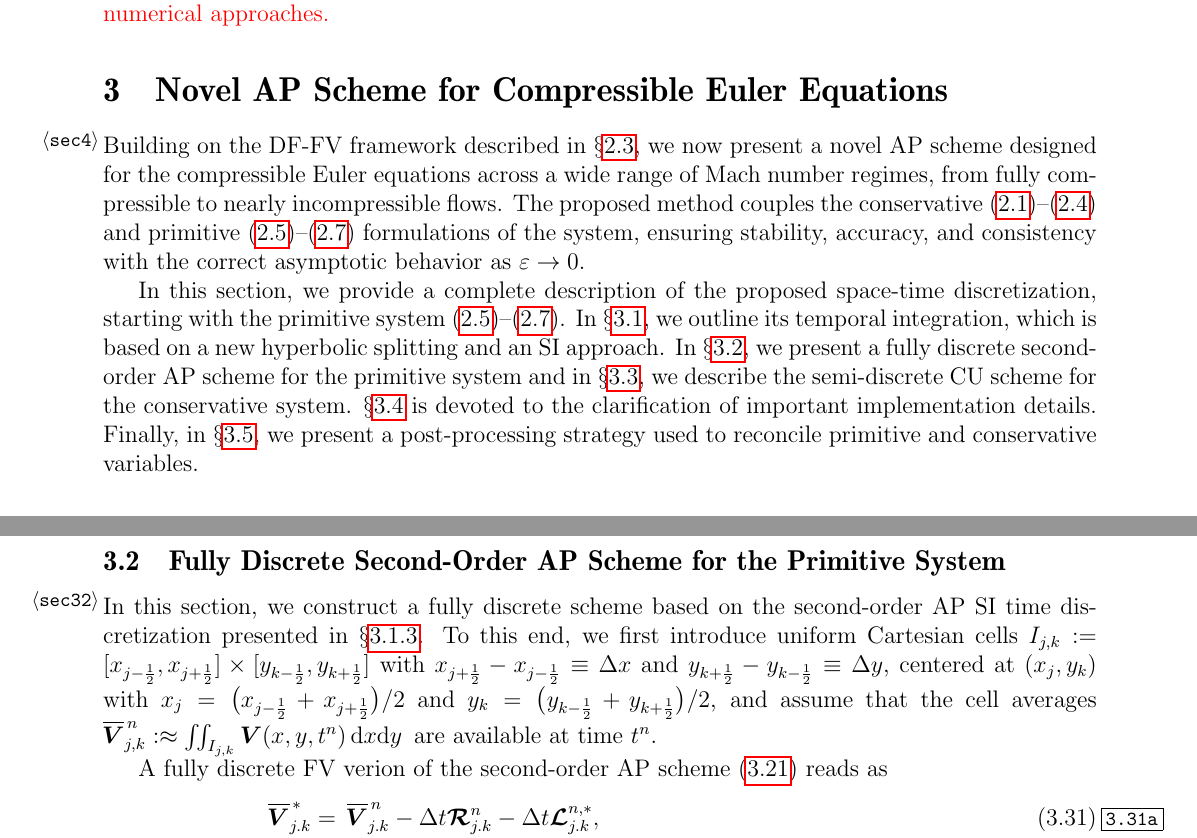
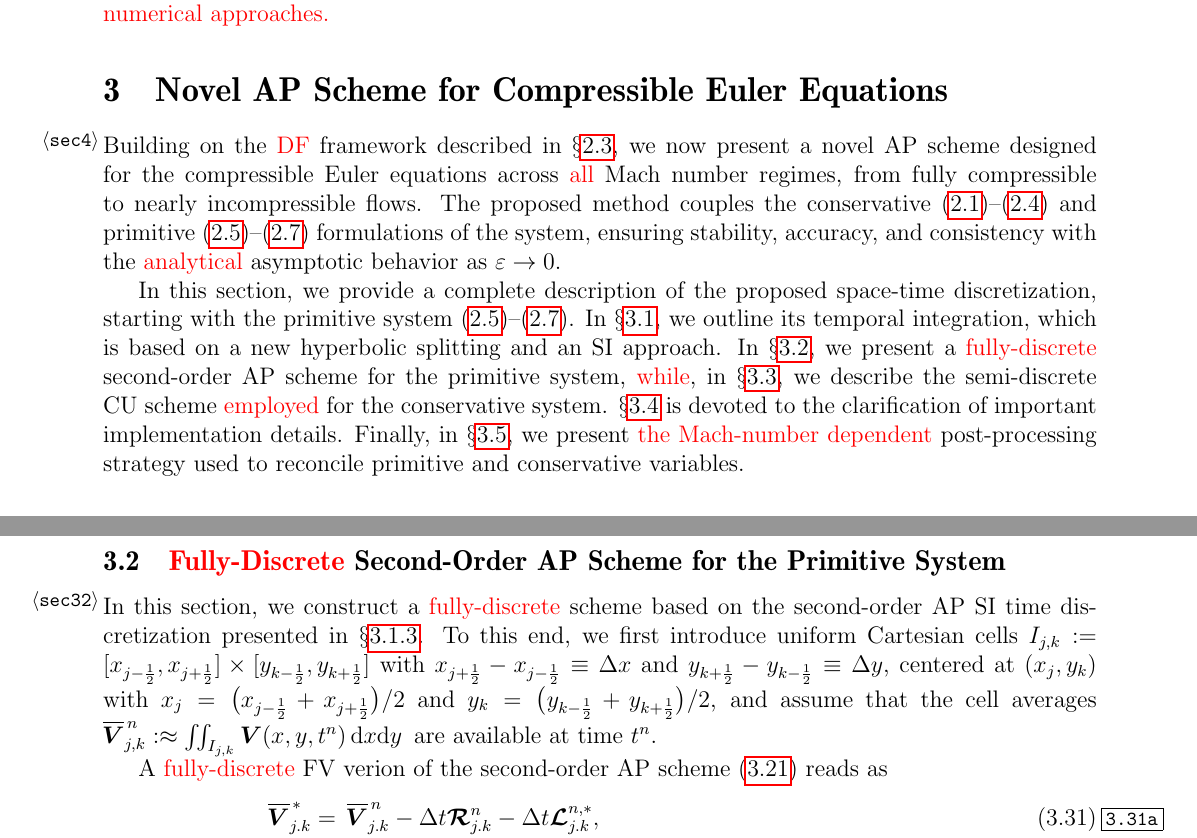
Before and after one commit to lmical/IMEX_AP_Nonstaggered_Dual_Formulation_Finite_Volume, a LaTeX paper (papers/IMEX_AP_Euler/version1/arxiv/paper.tex): two parts of pages 6 and 13 of 26, joined at a grey line, cut so that both start at the same text. Compiled offline with pdfLaTeX.

Commit message:
Started with section 3

```diff
--- a/papers/IMEX_AP_Euler/version1/arxiv/paper.tex
+++ b/papers/IMEX_AP_Euler/version1/arxiv/paper.tex
@@ -680,16 +680,21 @@ conservative one.
 \lore{A crucial difference with respect to~\cite{CFKM} is that here we perform the post-processing at each time stage of the considered time discretization, while, in the aforementioned reference, this is done upon completion of each full time step. Another difference is that here we consider a finite-volume (FV) framework, hence regarding our scheme as AP DF-FV, while, in~\cite{CFKM} a finite-difference framework has been considered. The strategy is however general and can be applied to many other numerical approaches.}
 
 \section{Novel AP Scheme for Compressible Euler Equations}\label{sec4}
-Building on the DF-FV framework described in \S\ref{sec4a}, we now present a novel AP scheme designed for the compressible Euler equations
-across a wide range of Mach number regimes, from fully compressible to nearly incompressible flows. The proposed method couples the
+Building on the \lore{DF} framework described in \S\ref{sec4a}, we now present a novel AP scheme designed for the compressible Euler equations
+across %a wide range of
+\lore{all} Mach number regimes, from fully compressible to nearly incompressible flows. The proposed method couples the
 conservative \eref{2.1a}--\eref{2.1d} and primitive \eref{2.5a}--\eref{2.5c} formulations of the system, ensuring stability, accuracy, and
-consistency with the correct asymptotic behavior as $\ve\to0$.
+consistency with the %correct
+\lore{analytical} asymptotic behavior as $\ve\to0$.
 
 In this section, we provide a complete description of the proposed space-time discretization, starting with the primitive system
 \eref{2.5a}–\eref{2.5c}. In \S\ref{sec411}, we outline its temporal integration, which is based on a new hyperbolic splitting and an SI
-approach. In \S\ref{sec32}, we present a fully discrete second-order AP scheme for the primitive system and in \S\ref{sec42}, we describe
-the semi-discrete CU scheme for the conservative system. \S\ref{sec422} is devoted to the clarification of important implementation details.
-Finally, in \S\ref{sec43}, we present a post-processing strategy used to reconcile primitive and conservative variables.
+approach.
+In \S\ref{sec32}, we present a \lore{fully-discrete} second-order AP scheme for the primitive system, \lore{while}, %and
+in \S\ref{sec42}, we describe
+the semi-discrete CU scheme \lore{employed} for the conservative system. \S\ref{sec422} is devoted to the clarification
+of important implementation details.
+Finally, in \S\ref{sec43}, we present \lore{the Mach-number dependent} post-processing strategy used to reconcile primitive and conservative variables.
 
 \subsection{Novel AP Time Discretization of the Primitive System}\label{sec411}
 We begin by providing a precise definition of what it means for a time discretization to be asymptotic-preserving (AP) in the context of
@@ -1042,13 +1047,13 @@ sake of brevity, we restrict our consideration to the second-order time accuracy
 method.
 \end{remark}
 
-\subsection{Fully Discrete Second-Order AP Scheme for the Primitive System}\label{sec32}
-In this section, we construct a fully discrete scheme based on the second-order AP SI time discretization presented in \S\ref{sec313}. To
+\subsection{\lore{Fully-Discrete} Second-Order AP Scheme for the Primitive System}\label{sec32}
+In this section, we construct a \lore{fully-discrete} scheme based on the second-order AP SI time discretization presented in \S\ref{sec313}. To
 this end, we first introduce uniform Cartesian cells $I_{j,k}:=[x_\jmh,x_\jph]\times[y_\kmh,y_\kph]$ with $x_\jph-x_\jmh\equiv\dx$ and
 $y_\kph-y_\kmh\equiv\dy$, centered at $(x_j,y_k)$ with $x_j=\big(x_\jmh+x_\jph\big)/2$ and $y_k=\big(y_\kmh+y_\kph\big)/2$, and assume that
 the cell averages $\,\xbar{\bm V}_{j,k}^{\,n}:\approx\iint_{I_{j,k}}\bm V(x,y,t^n)\,{\rm d}x{\rm d}y\,$ are available at time $t^n$.
 
-A fully discrete FV verion of the second-order AP scheme \eref{3.19} reads as
+A \lore{fully-discrete} FV verion of the second-order AP scheme \eref{3.19} reads as
 \begin{align}
 &\xbar{\bm V}^{\,*}_{j.k}=\,\xbar{\bm V}^{\,n}_{j.k}-\dt\bm{{\cal R}}^n_{j.k}-\dt\bm{{\cal L}}^{n,*}_{j.k},\label{3.31a}\\
 &\xbar{\bm V}^{\,n+1}_{j.k}=\,\xbar{\bm V}^{\,n}_{j.k}-\frac{\dt}{2}\big[\bm{{\cal R}}^n_{j.k}+\bm{{\cal R}}^*_{j.k}\big]-
```
